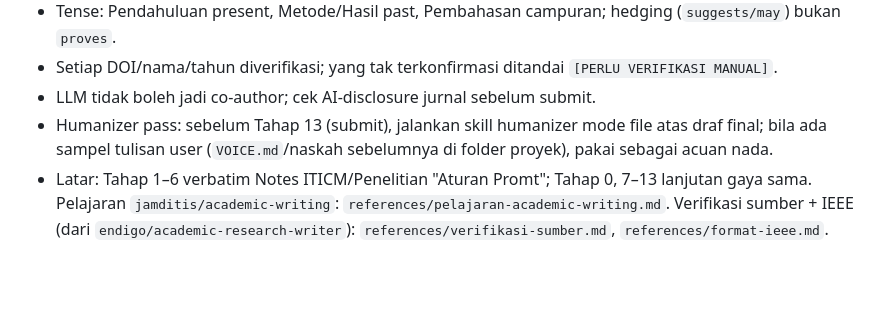
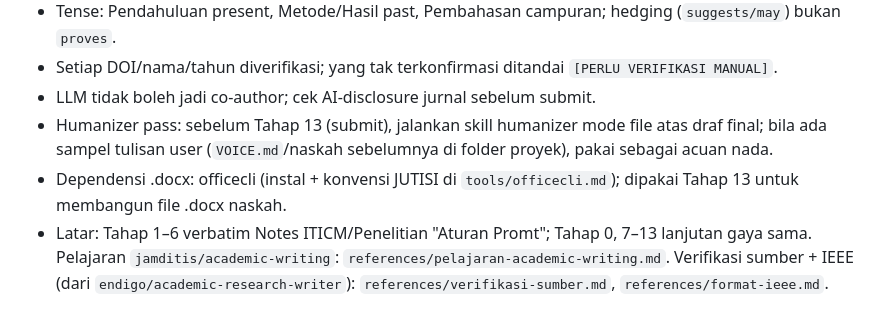
Before and after one commit to ardith666/skills, a Markdown page: penelitian-iticm/SKILL.md, the part around the change. Drawn GitHub-style; blank space fills up the shorter version.

Commit message:
penelitian-iticm: dependensi officecli + konvensi docx JUTISI

```diff
--- a/penelitian-iticm/SKILL.md
+++ b/penelitian-iticm/SKILL.md
@@ -52,4 +52,5 @@ Setiap proyek artikel WAJIB punya folder `<proyek>/knowledge/` sebagai memori be
 - Setiap DOI/nama/tahun diverifikasi; yang tak terkonfirmasi ditandai `[PERLU VERIFIKASI MANUAL]`.
 - LLM tidak boleh jadi co-author; cek AI-disclosure jurnal sebelum submit.
 - Humanizer pass: sebelum Tahap 13 (submit), jalankan skill humanizer mode file atas draf final; bila ada sampel tulisan user (`VOICE.md`/naskah sebelumnya di folder proyek), pakai sebagai acuan nada.
+- Dependensi .docx: officecli (instal + konvensi JUTISI di `tools/officecli.md`); dipakai Tahap 13 untuk membangun file .docx naskah.
 - Latar: Tahap 1–6 verbatim Notes ITICM/Penelitian "Aturan Promt"; Tahap 0, 7–13 lanjutan gaya sama. Pelajaran `jamditis/academic-writing`: `references/pelajaran-academic-writing.md`. Verifikasi sumber + IEEE (dari `endigo/academic-research-writer`): `references/verifikasi-sumber.md`, `references/format-ieee.md`.
```
Also changed, not shown: penelitian-iticm/tools/officecli.md (added, +26 -0 lines).
